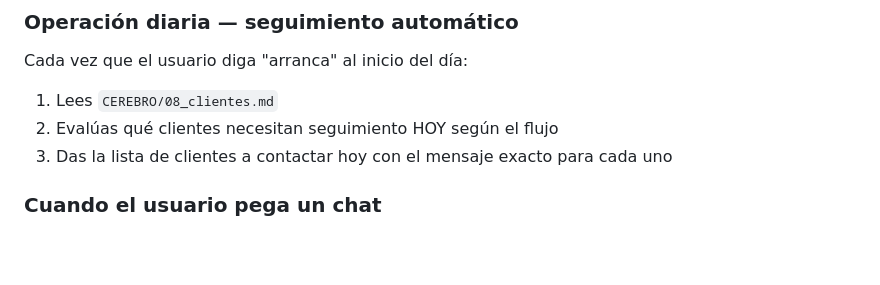
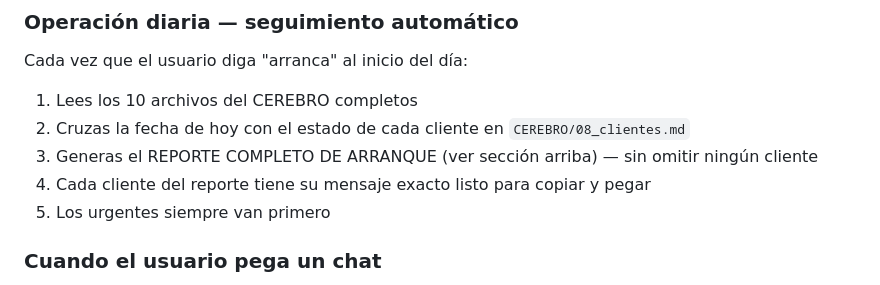
Before and after one commit to alejosl0801/promarket-ordenes, a Markdown page: CLAUDE.md, the part around one of its changes. Drawn GitHub-style; blank space fills up the shorter version.

```diff
--- a/CLAUDE.md
+++ b/CLAUDE.md
@@ -42,9 +102,11 @@ Tú respondes:
 
 ### Operación diaria — seguimiento automático
 Cada vez que el usuario diga "arranca" al inicio del día:
-1. Lees `CEREBRO/08_clientes.md`
-2. Evalúas qué clientes necesitan seguimiento HOY según el flujo
-3. Das la lista de clientes a contactar hoy con el mensaje exacto para cada uno
+1. Lees los 10 archivos del CEREBRO completos
+2. Cruzas la fecha de hoy con el estado de cada cliente en `CEREBRO/08_clientes.md`
+3. Generas el REPORTE COMPLETO DE ARRANQUE (ver sección arriba) — sin omitir ningún cliente
+4. Cada cliente del reporte tiene su mensaje exacto listo para copiar y pegar
+5. Los urgentes siempre van primero
 
 ### Cuando el usuario pega un chat
 - Identificas el cliente por su código (A1, B3, etc.) o número
```
Also changed, not shown: other parts of CLAUDE.md (+62 -2 lines).
